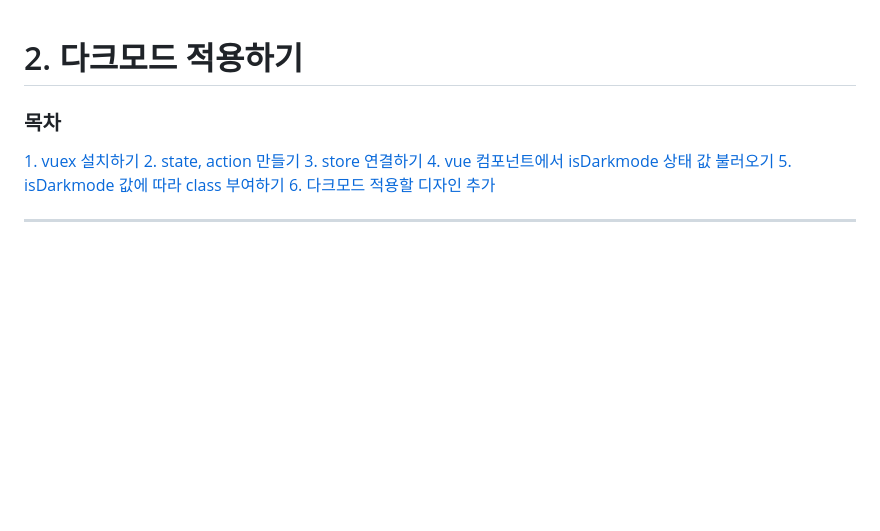
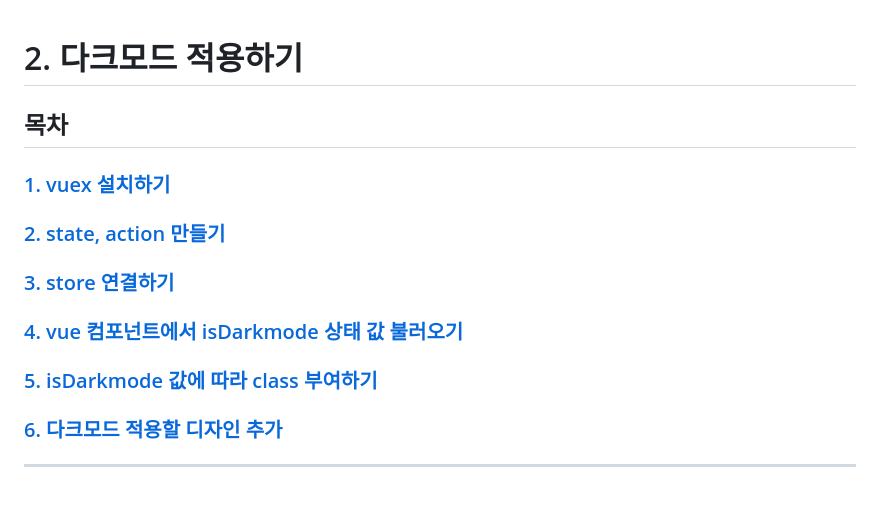
Before and after one commit to ka0824/noky_vue_spring, a Markdown page: workflow/2_make_darkmode.md, the part around the change. Rendered like a GitHub page; blank space fills up the shorter version.

```diff
--- a/workflow/2_make_darkmode.md
+++ b/workflow/2_make_darkmode.md
@@ -1,12 +1,18 @@
 # 2. 다크모드 적용하기
-### 목차
 
-[1. vuex 설치하기](#1-vuex-설치하기-1)
-[2. state, action 만들기](#2-state-action-만들기-1)
-[3. store 연결하기](#3-store-연결하기-1)
-[4. vue 컴포넌트에서 isDarkmode 상태 값 불러오기](#4-vue-컴포넌트에서-isdarkmode-상태-값-불러오기-1)
-[5. isDarkmode 값에 따라 class 부여하기](#5-isdarkmode-값에-따라-class-부여하기-1)
-[6. 다크모드 적용할 디자인 추가](#6-다크모드-적용할-디자인-추가-1)
+## 목차
+
+### [1. vuex 설치하기](#1-vuex-설치하기-1)
+
+### [2. state, action 만들기](#2-state-action-만들기-1)
+
+### [3. store 연결하기](#3-store-연결하기-1)
+
+### [4. vue 컴포넌트에서 isDarkmode 상태 값 불러오기](#4-vue-컴포넌트에서-isdarkmode-상태-값-불러오기-1)
+
+### [5. isDarkmode 값에 따라 class 부여하기](#5-isdarkmode-값에-따라-class-부여하기-1)
+
+### [6. 다크모드 적용할 디자인 추가](#6-다크모드-적용할-디자인-추가-1)
 
 ----------------------------------
 <br />
```
